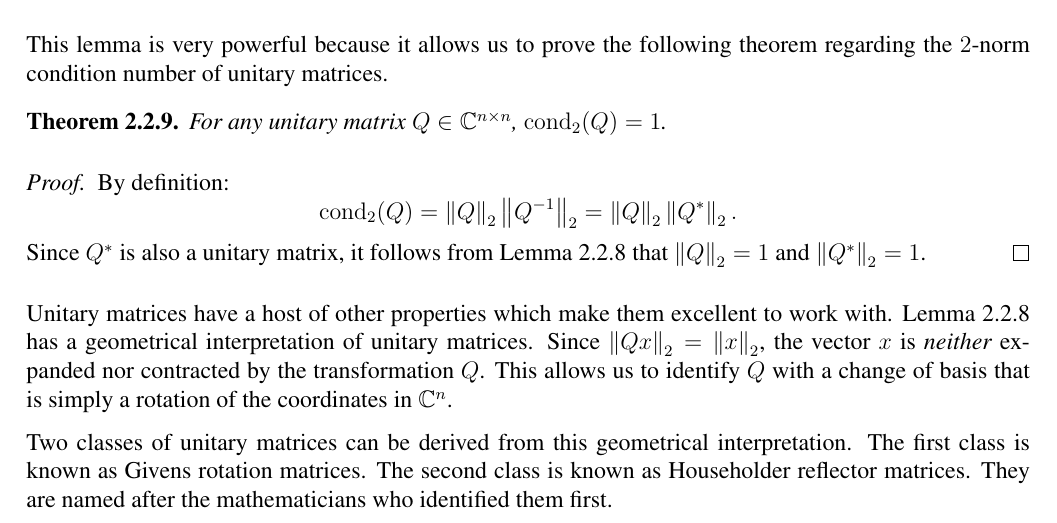
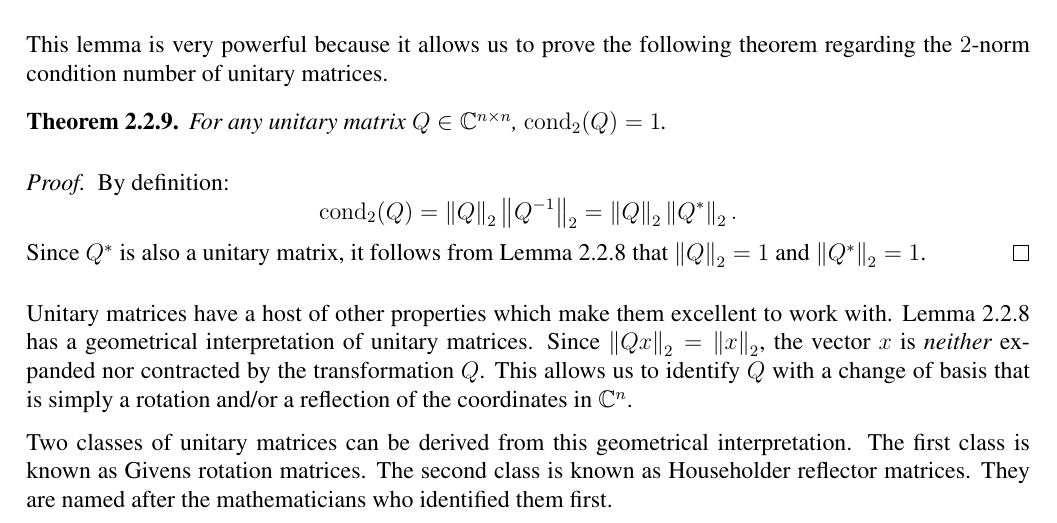
Before and after one commit to MikaelSlevinsky/MATH2160, a LaTeX thesis (tex/MATH2160.tex, which reads tex/LinearSystems.tex): part of page 35 of 114, cut so that both start at the same text. Compiled offline with pdfLaTeX.

Commit message:
an orthogonal matrix is either a rotation or a reflection (or both)

```diff
--- a/tex/LinearSystems.tex
+++ b/tex/LinearSystems.tex
@@ -272,7 +272,7 @@ By definition:
 Since $Q^*$ is also a unitary matrix, it follows from Lemma~\ref{lemma:unitary2norm} that $\norm{Q}_2 = 1$ and $\norm{Q^*}_2 = 1$.
 \end{proof}
 
-Unitary matrices have a host of other properties which make them excellent to work with. Lemma~\ref{lemma:unitary2norm} has a geometrical interpretation of unitary matrices. Since $\norm{Qx}_2 = \norm{x}_2$, the vector $x$ is {\em neither} expanded nor contracted by the transformation $Q$. This allows us to identify $Q$ with a change of basis that is simply a rotation of the coordinates in $\C^n$.
+Unitary matrices have a host of other properties which make them excellent to work with. Lemma~\ref{lemma:unitary2norm} has a geometrical interpretation of unitary matrices. Since $\norm{Qx}_2 = \norm{x}_2$, the vector $x$ is {\em neither} expanded nor contracted by the transformation $Q$. This allows us to identify $Q$ with a change of basis that is simply a rotation and/or a reflection of the coordinates in $\C^n$.
 
 Two classes of unitary matrices can be derived from this geometrical interpretation. The first class is known as Givens rotation matrices. The second class is known as Householder reflector matrices. They are named after the mathematicians who identified them first.
 
```
Also changed, not shown: 1 other file.
